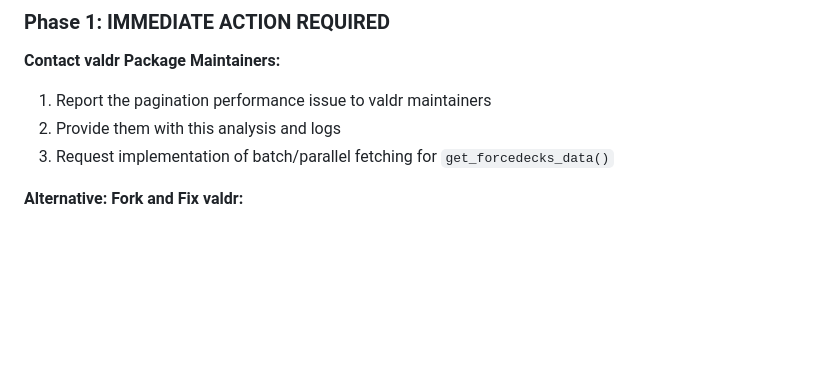
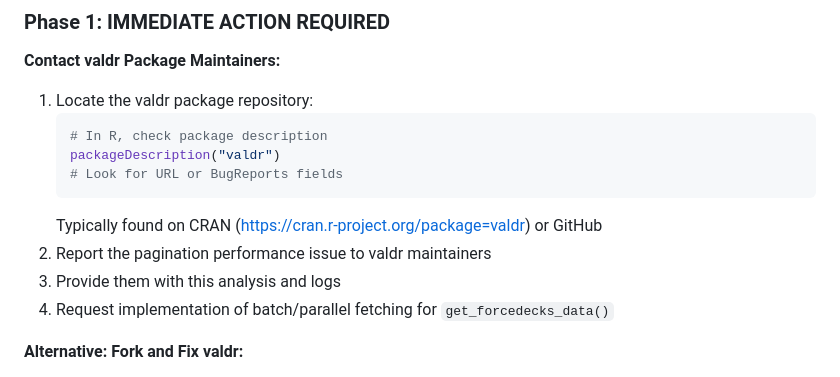
Before and after one commit to torinshan/VALD, a Markdown page: VALD_API_TIMEOUT_FIX_SOLUTION.md, the part around the change. Drawn GitHub-style; blank space fills up the shorter version.

````diff
--- a/VALD_API_TIMEOUT_FIX_SOLUTION.md
+++ b/VALD_API_TIMEOUT_FIX_SOLUTION.md
@@ -251,9 +251,16 @@ After investigation, the `valdr` package is an **external dependency** installed
 ### Phase 1: IMMEDIATE ACTION REQUIRED
 
 **Contact valdr Package Maintainers:**
-1. Report the pagination performance issue to valdr maintainers
-2. Provide them with this analysis and logs
-3. Request implementation of batch/parallel fetching for `get_forcedecks_data()`
+1. Locate the valdr package repository:
+   ```r
+   # In R, check package description
+   packageDescription("valdr")
+   # Look for URL or BugReports fields
+   ```
+   Typically found on CRAN (https://cran.r-project.org/package=valdr) or GitHub
+2. Report the pagination performance issue to valdr maintainers
+3. Provide them with this analysis and logs
+4. Request implementation of batch/parallel fetching for `get_forcedecks_data()`
 
 **Alternative: Fork and Fix valdr:**
 1. Fork the valdr package repository
````
Also changed, not shown: IMMEDIATE_FIXES_REQUIRED.md (+3 -3 lines), VALDR_PACKAGE_FIX_GUIDE.md (+3 -3 lines).
